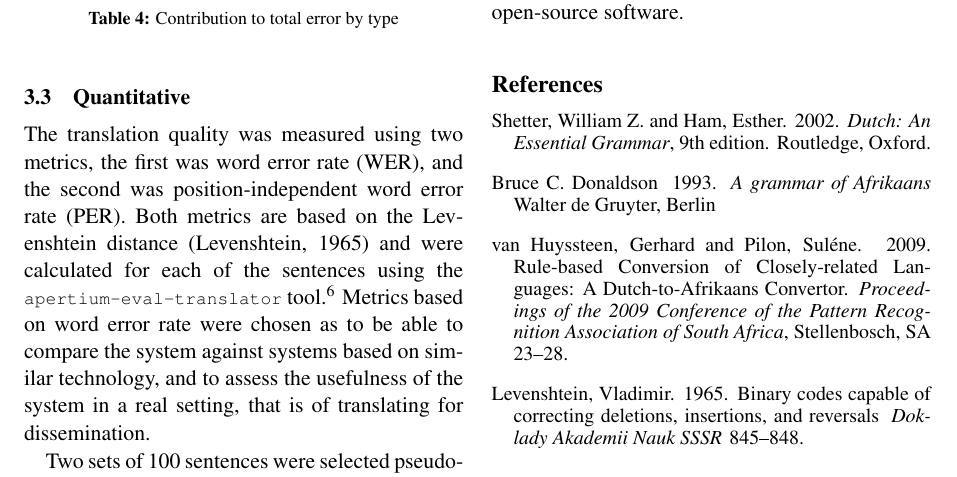
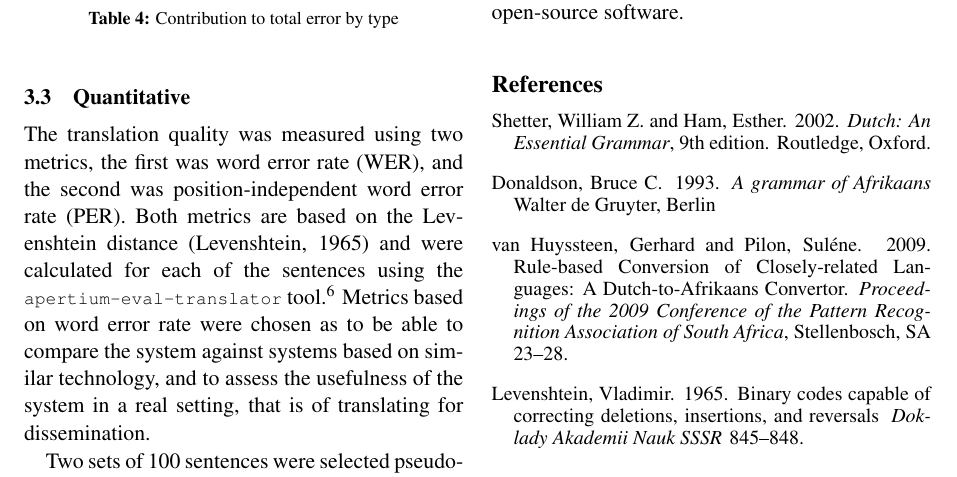
Before and after one commit to apertium/apertium-afr-nld, a LaTeX paper (paper/eamt11afnl.tex): part of page 4 of 4, cut so that both start at the same text. Compiled offline with pdfLaTeX.

Commit message:
fix some errors in the evaluation text format, update some paper stuff, and random other stuff

```diff
--- a/paper/eamt11afnl.tex
+++ b/paper/eamt11afnl.tex
@@ -406,7 +406,7 @@ Shetter, William~Z. and Ham, Esther.
 \newblock Routledge, Oxford.
 
 \bibitem[\protect\citename{Donaldson}1993]{Donaldson:93}
-Bruce C. Donaldson
+Donaldson, Bruce C.
 \newblock 1993.
 \newblock {\em A grammar of Afrikaans}
 \newblock Walter de Gruyter, Berlin
```
Also changed, not shown: dev/eval/eval.2010-12-27.wikipedia.1.google.txt (+5 -6 lines), dev/eval/eval.2010-12-27.wikipedia.2.google.txt (+2 -3 lines), dev/eval/eval.2011-01-07.wikipedia.4.google.txt (+0 -1 lines), dev/eval/eval.2011-01-07.wikipedia.3.google.txt (line endings or trailing spaces), dev/eval/eval.2011-01-07.wikipedia.4.apertium.txt (line endings or trailing spaces), 4 other files.
